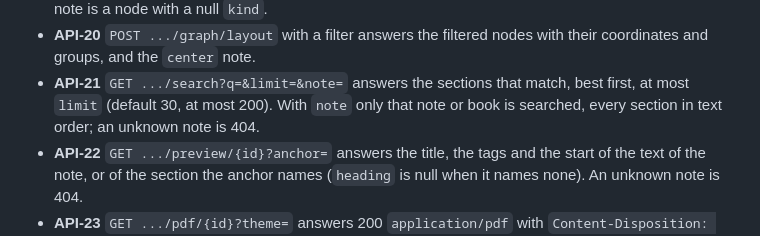
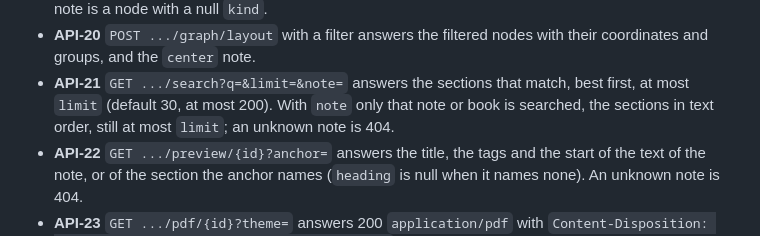
Before and after one commit to Peper20/BalukNotes, a Markdown page: docs/specs/http-api.md, the part around the change. Drawn GitHub-style.

```diff
--- a/docs/specs/http-api.md
+++ b/docs/specs/http-api.md
@@ -87,8 +87,8 @@ Next id: API-45
   with their coordinates and groups, and the `center` note.
 - **API-21** `GET .../search?q=&limit=&note=` answers the sections that match,
   best first, at most `limit` (default 30, at most 200). With `note` only that
-  note or book is searched, every section in text order; an unknown note is
-  404.
+  note or book is searched, the sections in text order, still at most
+  `limit`; an unknown note is 404.
 - **API-22** `GET .../preview/{id}?anchor=` answers the title, the tags and the
   start of the text of the note, or of the section the anchor names (`heading`
   is null when it names none). An unknown note is 404.
```
Also changed, not shown: docs/specs/sync.md (+3 -2 lines).
